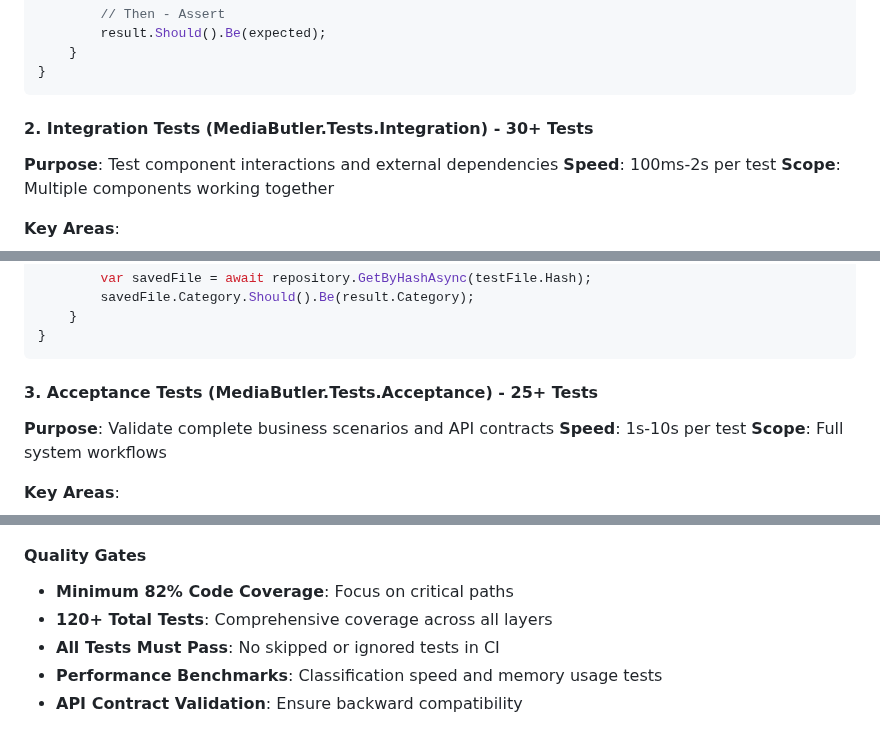
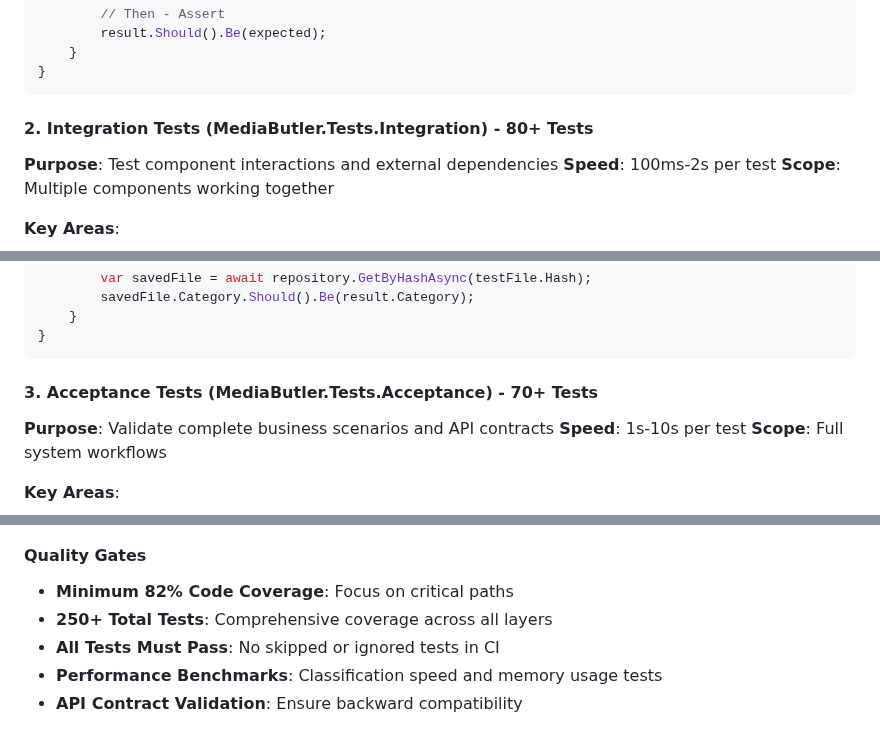
Before and after one commit to chim331u/MediaButler, a Markdown page: CLAUDE.md, 3 parts joined by grey strips. Rendered like a GitHub page.

````diff
--- a/CLAUDE.md
+++ b/CLAUDE.md
@@ -459,7 +460,7 @@ public class TokenizerServiceTests
 }
 ```
 
-#### **2. Integration Tests (MediaButler.Tests.Integration) - 30+ Tests**
+#### **2. Integration Tests (MediaButler.Tests.Integration) - 80+ Tests**
 **Purpose**: Test component interactions and external dependencies
 **Speed**: 100ms-2s per test
 **Scope**: Multiple components working together
@@ -497,7 +498,7 @@ public class FileClassificationIntegrationTests : IClassFixture<DatabaseFixture>
 }
 ```
 
-#### **3. Acceptance Tests (MediaButler.Tests.Acceptance) - 25+ Tests**
+#### **3. Acceptance Tests (MediaButler.Tests.Acceptance) - 70+ Tests**
 **Purpose**: Validate complete business scenarios and API contracts
 **Speed**: 1s-10s per test
 **Scope**: Full system workflows
@@ -598,7 +599,7 @@ dotnet test --collect:"XPlat Code Coverage" --logger:trx
 
 #### **Quality Gates**
 - **Minimum 82% Code Coverage**: Focus on critical paths
-- **120+ Total Tests**: Comprehensive coverage across all layers
+- **250+ Total Tests**: Comprehensive coverage across all layers
 - **All Tests Must Pass**: No skipped or ignored tests in CI
 - **Performance Benchmarks**: Classification speed and memory usage tests
 - **API Contract Validation**: Ensure backward compatibility
````
Also changed, not shown: other parts of CLAUDE.md (+31 -30 lines).
